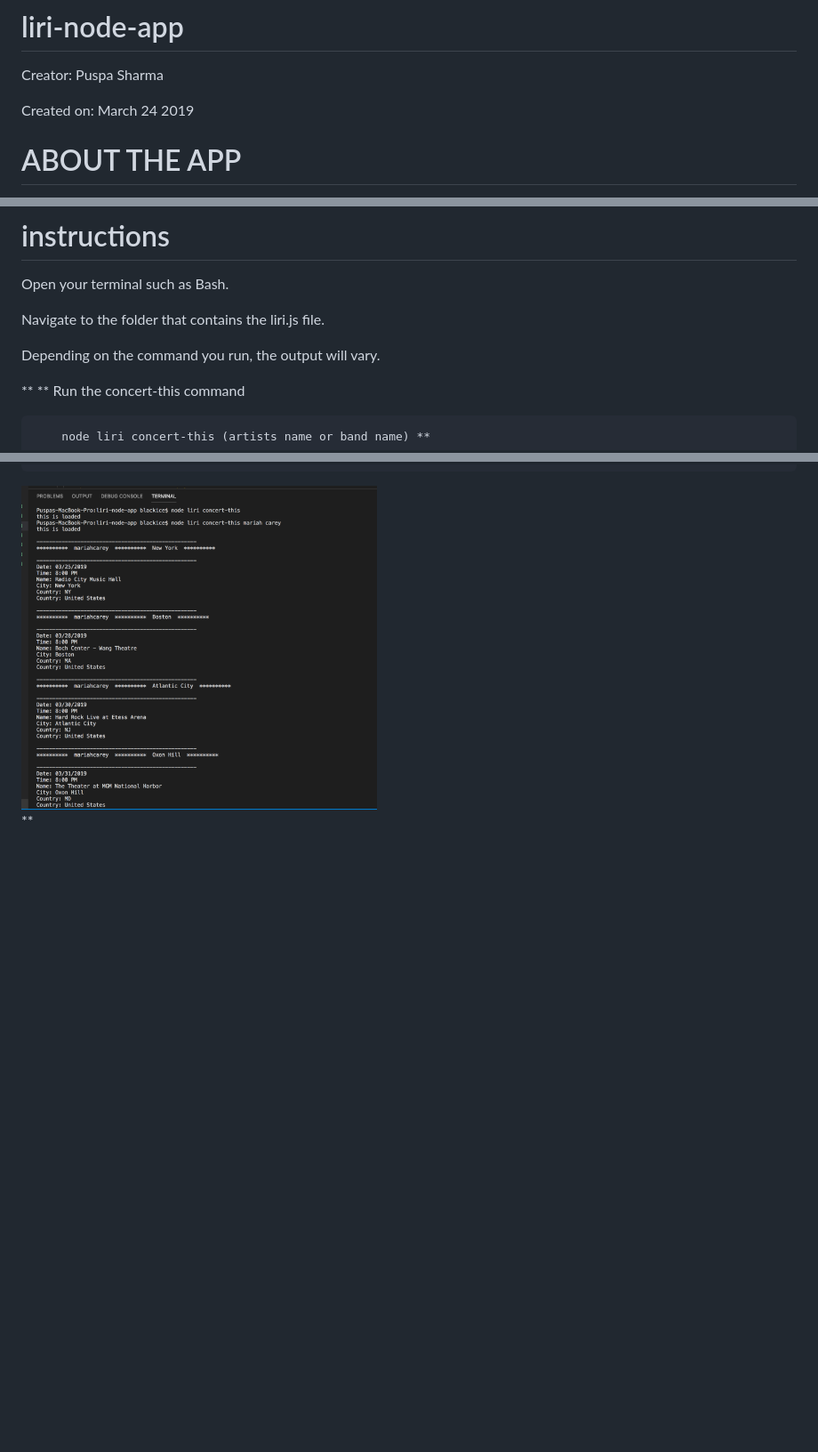
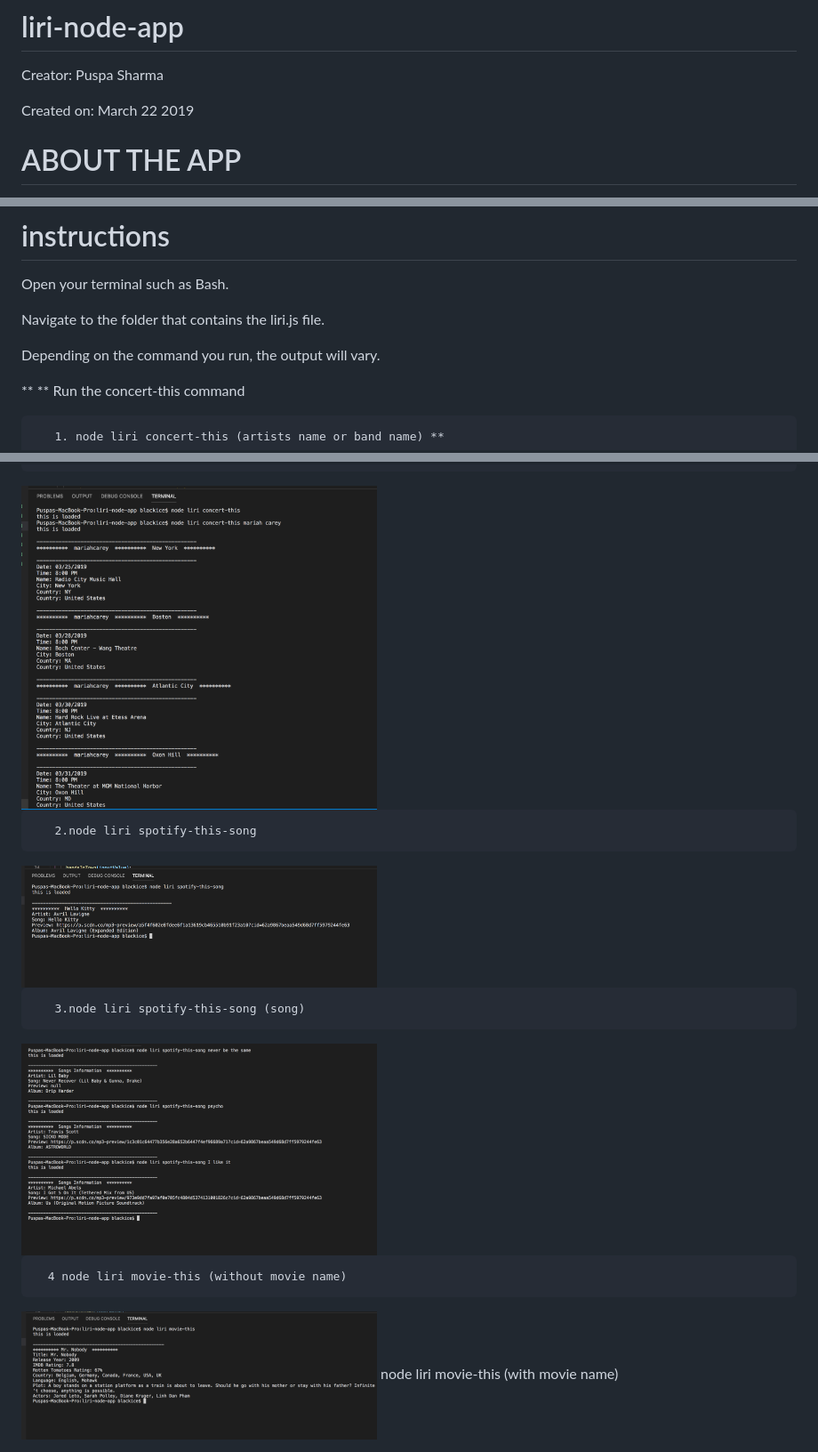
Before and after one commit to blackice002/-liri-node-app, a Markdown page: README.md, 3 parts joined by grey strips. Shown: that part at 89% size. Drawn GitHub-style; pictures changed too: screenshots/screen2.png; blank space fills up the shorter version.

```diff
--- a/README.md
+++ b/README.md
@@ -1,7 +1,7 @@
 # liri-node-app
 Creator: Puspa Sharma
 
-Created on: March 24 2019
+Created on: March 22 2019
 
 # ABOUT THE APP
 LIRI is a Language Interpretation and Recognition Interface. LIRI is a command line node app that takes in parameters and gives back data. The user has the option of using four commands (listed below) in conjuntion with specific parameters associated with the commands. The Commands are:
@@ -24,9 +24,20 @@ Depending on the command you run, the output will vary.
 
 ** ** Run the concert-this command
 
-        node liri concert-this (artists name or band name) **
+       1. node liri concert-this (artists name or band name) **
 
 <img src="screenshots/screen5.png" width="400px">
 
+       2.node liri spotify-this-song
 
-**
+<img src="screenshots/screen1.png" width="400px">
+
+
+       3.node liri spotify-this-song (song)
+
+<img src="screenshots/screen2.png" width="400px">
+
+      4 node liri movie-this (without movie name)
+
+<img src="screenshots/screen3.png" width="400px">
+        node liri movie-this (with movie name)
```
Also changed, not shown: 3 other files.
